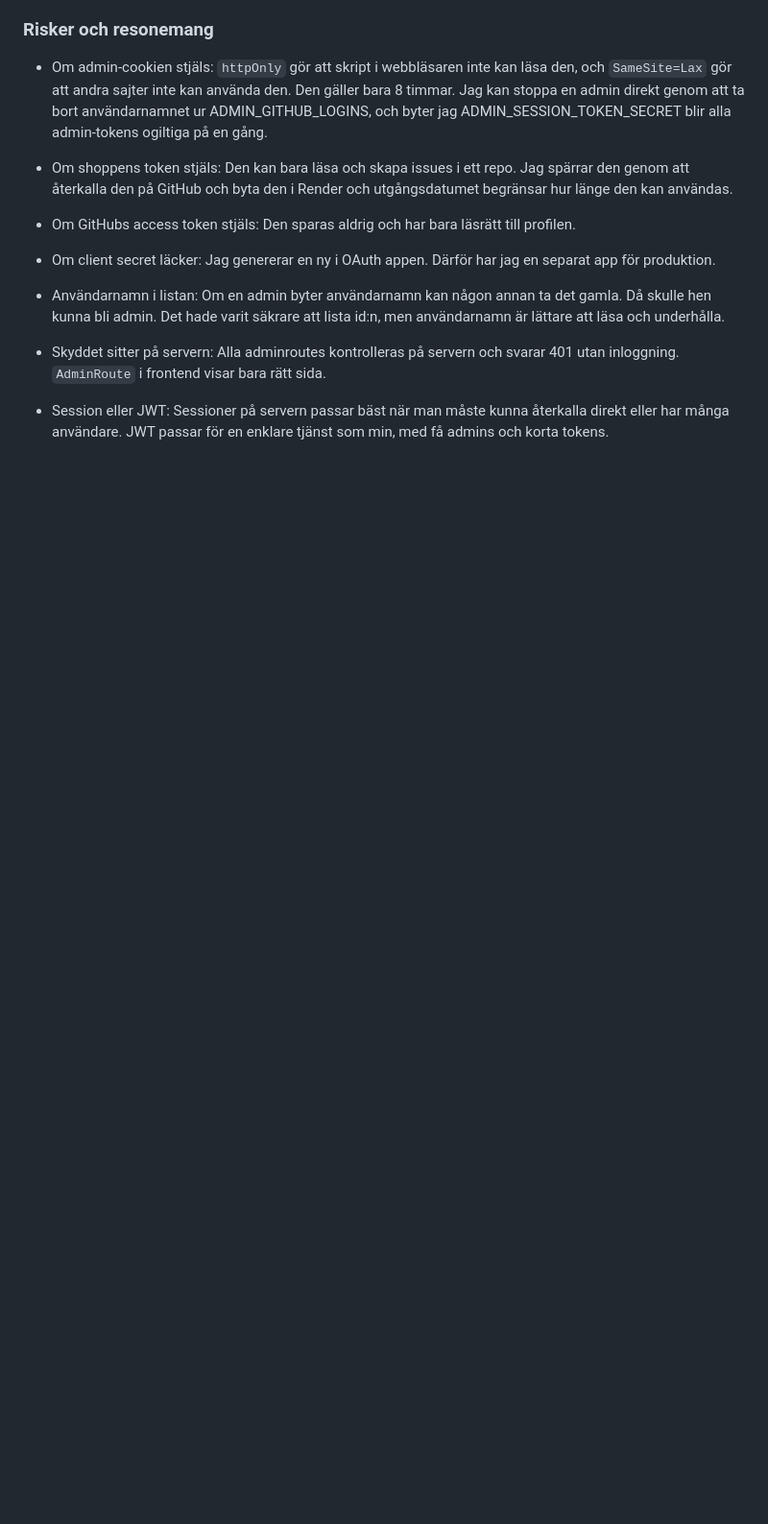
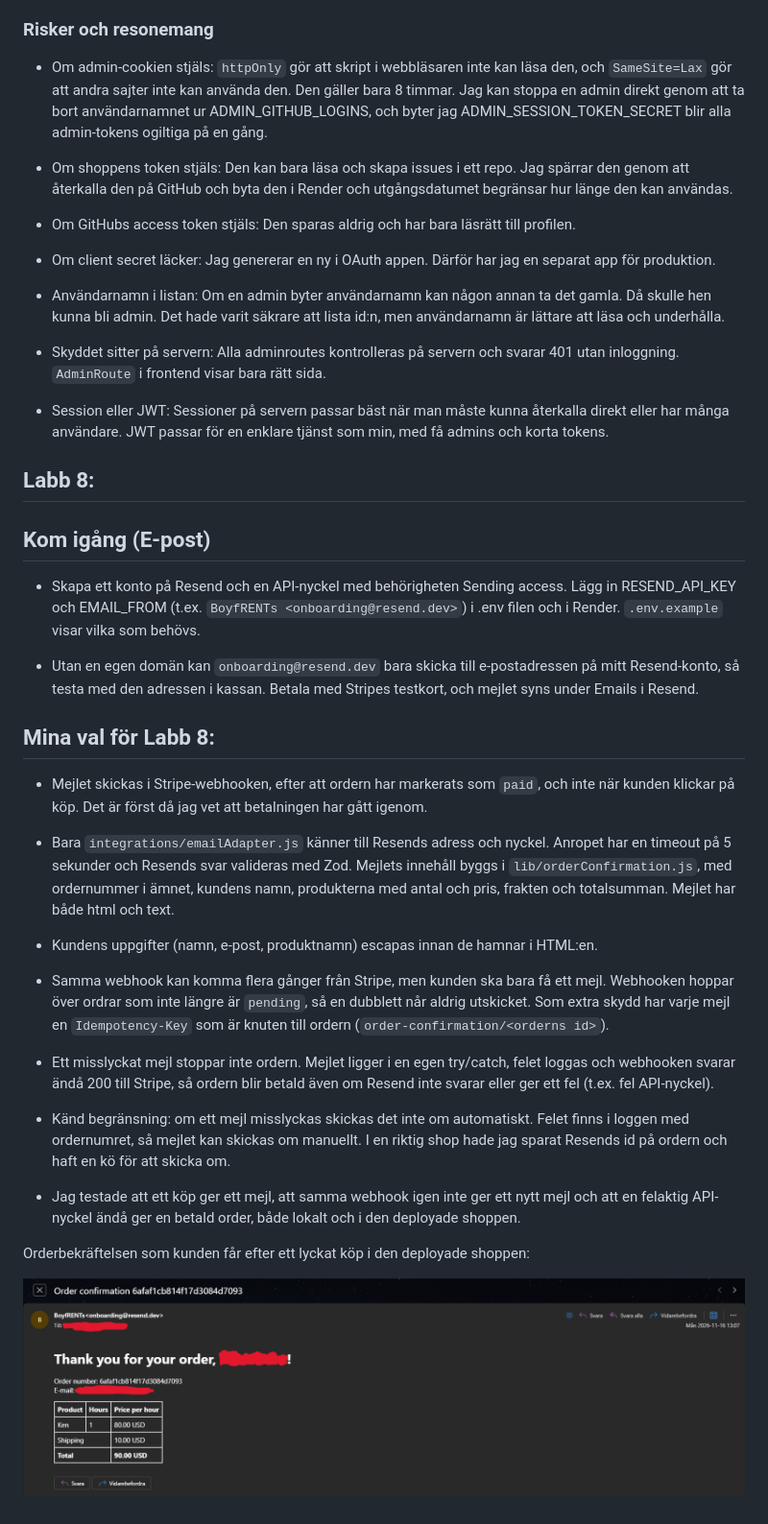
Before and after one commit to ElliotPa1m/BoyfRENTs, a Markdown page: README.md, the part around the change. Shown at 96% size. Rendered like a GitHub page; pictures changed too: Documents/confirmation_email.png (added); blank space fills up the shorter version.

Commit message:
Labb 8 README and screenshot of email added

```diff
--- a/README.md
+++ b/README.md
@@ -249,3 +249,29 @@ Jag valde shoppens token för issues (enligt Labb 7) och inte adminens egen toke
 - Skyddet sitter på servern: Alla adminroutes kontrolleras på servern och svarar 401 utan inloggning. `AdminRoute` i frontend visar bara rätt sida.
 
 - Session eller JWT: Sessioner på servern passar bäst när man måste kunna återkalla direkt eller har många användare. JWT passar för en enklare tjänst som min, med få admins och korta tokens.
+
+## Labb 8:
+
+## Kom igång (E-post)
+- Skapa ett konto på Resend och en API-nyckel med behörigheten Sending access. Lägg in RESEND_API_KEY och EMAIL_FROM (t.ex. `BoyfRENTs <onboarding@resend.dev>`) i .env filen och i Render. `.env.example` visar vilka som behövs.
+
+- Utan en egen domän kan `onboarding@resend.dev` bara skicka till e-postadressen på mitt Resend-konto, så testa med den adressen i kassan. Betala med Stripes testkort, och mejlet syns under Emails i Resend.
+
+## Mina val för Labb 8:
+- Mejlet skickas i Stripe-webhooken, efter att ordern har markerats som `paid`, och inte när kunden klickar på köp. Det är först då jag vet att betalningen har gått igenom.
+
+- Bara `integrations/emailAdapter.js` känner till Resends adress och nyckel. Anropet har en timeout på 5 sekunder och Resends svar valideras med Zod. Mejlets innehåll byggs i `lib/orderConfirmation.js`, med ordernummer i ämnet, kundens namn, produkterna med antal och pris, frakten och totalsumman. Mejlet har både html och text.
+
+- Kundens uppgifter (namn, e-post, produktnamn) escapas innan de hamnar i HTML:en.
+
+- Samma webhook kan komma flera gånger från Stripe, men kunden ska bara få ett mejl. Webhooken hoppar över ordrar som inte längre är `pending`, så en dubblett når aldrig utskicket. Som extra skydd har varje mejl en `Idempotency-Key` som är knuten till ordern (`order-confirmation/<orderns id>`).
+
+- Ett misslyckat mejl stoppar inte ordern. Mejlet ligger i en egen try/catch, felet loggas och webhooken svarar ändå 200 till Stripe, så ordern blir betald även om Resend inte svarar eller ger ett fel (t.ex. fel API-nyckel).
+
+- Känd begränsning: om ett mejl misslyckas skickas det inte om automatiskt. Felet finns i loggen med ordernumret, så mejlet kan skickas om manuellt. I en riktig shop hade jag sparat Resends id på ordern och haft en kö för att skicka om.
+
+- Jag testade att ett köp ger ett mejl, att samma webhook igen inte ger ett nytt mejl och att en felaktig API-nyckel ändå ger en betald order, både lokalt och i den deployade shoppen.
+
+Orderbekräftelsen som kunden får efter ett lyckat köp i den deployade shoppen:
+
+![Orderbekräftelse via e-post](Documents/confirmation_email.png)
```
